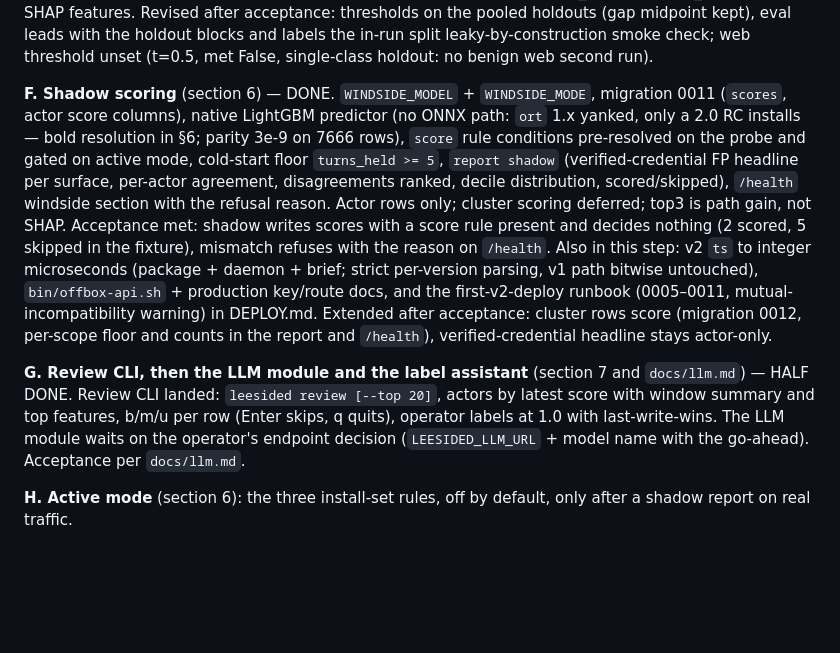
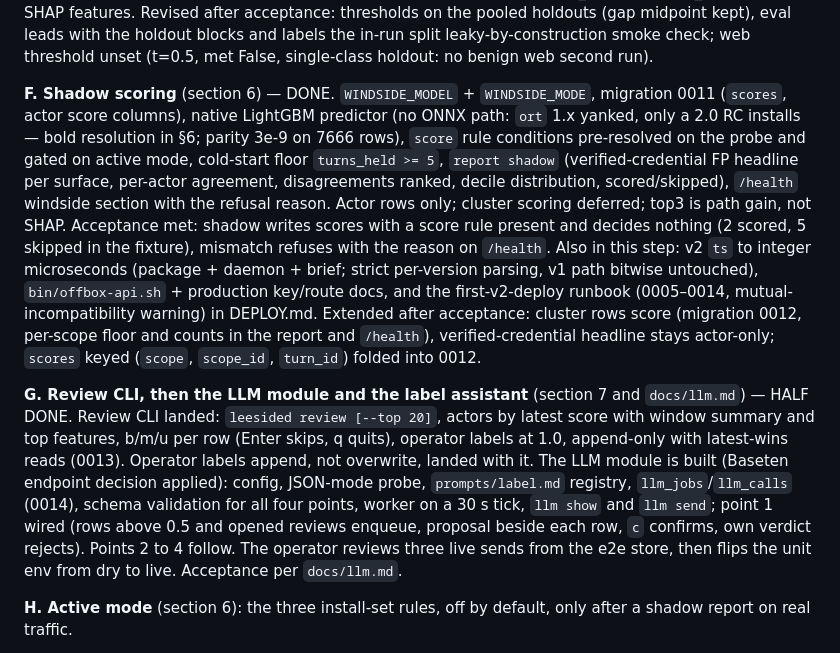
Before and after one commit to MassvHalo/Leeside, a Markdown page: docs/handoff.md, the part around one of its changes. Rendered like a GitHub page; blank space fills up the shorter version.

```diff
--- a/docs/handoff.md
+++ b/docs/handoff.md
@@ -73,9 +73,9 @@ Each item ends with a report. Items A and B can interleave if the tap is waiting
 
 **E. Training project** `windside/` (section 5) — DONE. `train.py` (latest run per kind trains/tests, per-kind cap 250, `scale_pos_weight` from train), `eval.py`, `inspect.py`; split groups by (`run_id`, `scope_id`) cut by `ingest_seq` at the 80th percentile (whole-group infeasible: single-scope runs would leave kinds with no test rows); earlier runs are holdout blocks; threshold is the gap midpoint when separable else max-R at P≥0.98, per surface. Model 0.1.0: t≈0.5 all surfaces, test P=R=1.0, 8/8 attack holdouts R≥0.99, benign fpr≈0.005, 9 errors total (set exhausted). Also in this step: second runs of all 8 attack kinds + api + webhook (23 runs), `LEESIDE_RUN_TMP` work dir on disk (default `runs/tmp`, sockets stay on /tmp for the 108-char `sun_path` limit), §5 rewritten for one-run-per-kind + ingest_seq split. Acceptance met: metrics per surface/kind/holdout in the step-E report below; the 9 errors carry run_id, kind, scope_id and top-3 SHAP features. Revised after acceptance: thresholds on the pooled holdouts (gap midpoint kept), eval leads with the holdout blocks and labels the in-run split leaky-by-construction smoke check; web threshold unset (t=0.5, met False, single-class holdout: no benign web second run).
 
-**F. Shadow scoring** (section 6) — DONE. `WINDSIDE_MODEL` + `WINDSIDE_MODE`, migration 0011 (`scores`, actor score columns), native LightGBM predictor (no ONNX path: `ort` 1.x yanked, only a 2.0 RC installs — bold resolution in §6; parity 3e-9 on 7666 rows), `score` rule conditions pre-resolved on the probe and gated on active mode, cold-start floor `turns_held >= 5`, `report shadow` (verified-credential FP headline per surface, per-actor agreement, disagreements ranked, decile distribution, scored/skipped), `/health` windside section with the refusal reason. Actor rows only; cluster scoring deferred; top3 is path gain, not SHAP. Acceptance met: shadow writes scores with a score rule present and decides nothing (2 scored, 5 skipped in the fixture), mismatch refuses with the reason on `/health`. Also in this step: v2 `ts` to integer microseconds (package + daemon + brief; strict per-version parsing, v1 path bitwise untouched), `bin/offbox-api.sh` + production key/route docs, and the first-v2-deploy runbook (0005–0011, mutual-incompatibility warning) in DEPLOY.md. Extended after acceptance: cluster rows score (migration 0012, per-scope floor and counts in the report and `/health`), verified-credential headline stays actor-only.
+**F. Shadow scoring** (section 6) — DONE. `WINDSIDE_MODEL` + `WINDSIDE_MODE`, migration 0011 (`scores`, actor score columns), native LightGBM predictor (no ONNX path: `ort` 1.x yanked, only a 2.0 RC installs — bold resolution in §6; parity 3e-9 on 7666 rows), `score` rule conditions pre-resolved on the probe and gated on active mode, cold-start floor `turns_held >= 5`, `report shadow` (verified-credential FP headline per surface, per-actor agreement, disagreements ranked, decile distribution, scored/skipped), `/health` windside section with the refusal reason. Actor rows only; cluster scoring deferred; top3 is path gain, not SHAP. Acceptance met: shadow writes scores with a score rule present and decides nothing (2 scored, 5 skipped in the fixture), mismatch refuses with the reason on `/health`. Also in this step: v2 `ts` to integer microseconds (package + daemon + brief; strict per-version parsing, v1 path bitwise untouched), `bin/offbox-api.sh` + production key/route docs, and the first-v2-deploy runbook (0005–0014, mutual-incompatibility warning) in DEPLOY.md. Extended after acceptance: cluster rows score (migration 0012, per-scope floor and counts in the report and `/health`), verified-credential headline stays actor-only; `scores` keyed (`scope`, `scope_id`, `turn_id`) folded into 0012.
 
-**G. Review CLI, then the LLM module and the label assistant** (section 7 and `docs/llm.md`) — HALF DONE. Review CLI landed: `leesided review [--top 20]`, actors by latest score with window summary and top features, b/m/u per row (Enter skips, q quits), operator labels at 1.0 with last-write-wins. The LLM module waits on the operator's endpoint decision (`LEESIDED_LLM_URL` + model name with the go-ahead). Acceptance per `docs/llm.md`.
+**G. Review CLI, then the LLM module and the label assistant** (section 7 and `docs/llm.md`) — HALF DONE. Review CLI landed: `leesided review [--top 20]`, actors by latest score with window summary and top features, b/m/u per row (Enter skips, q quits), operator labels at 1.0, append-only with latest-wins reads (0013). Operator labels append, not overwrite, landed with it. The LLM module is built (Baseten endpoint decision applied): config, JSON-mode probe, `prompts/label.md` registry, `llm_jobs`/`llm_calls` (0014), schema validation for all four points, worker on a 30 s tick, `llm show` and `llm send`; point 1 wired (rows above 0.5 and opened reviews enqueue, proposal beside each row, `c` confirms, own verdict rejects). Points 2 to 4 follow. The operator reviews three live sends from the e2e store, then flips the unit env from dry to live. Acceptance per `docs/llm.md`.
 
 **H. Active mode** (section 6): the three install-set rules, off by default, only after a shadow report on real traffic.
 
```
Also changed, not shown: other parts of docs/handoff.md (+1 -1 lines), docs/DEPLOY.md (+5 -3 lines), docs/windside.md (+6 -5 lines).
